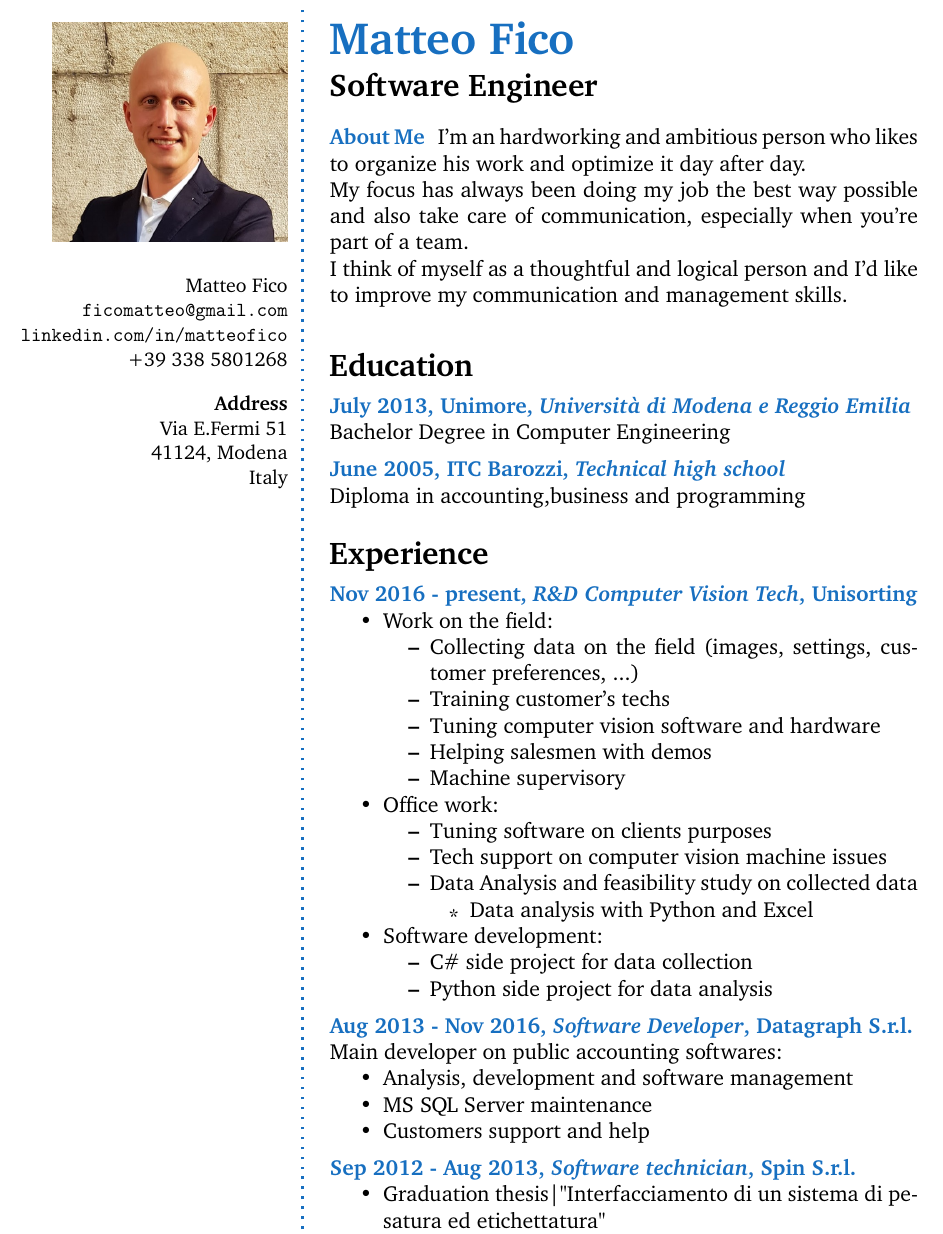
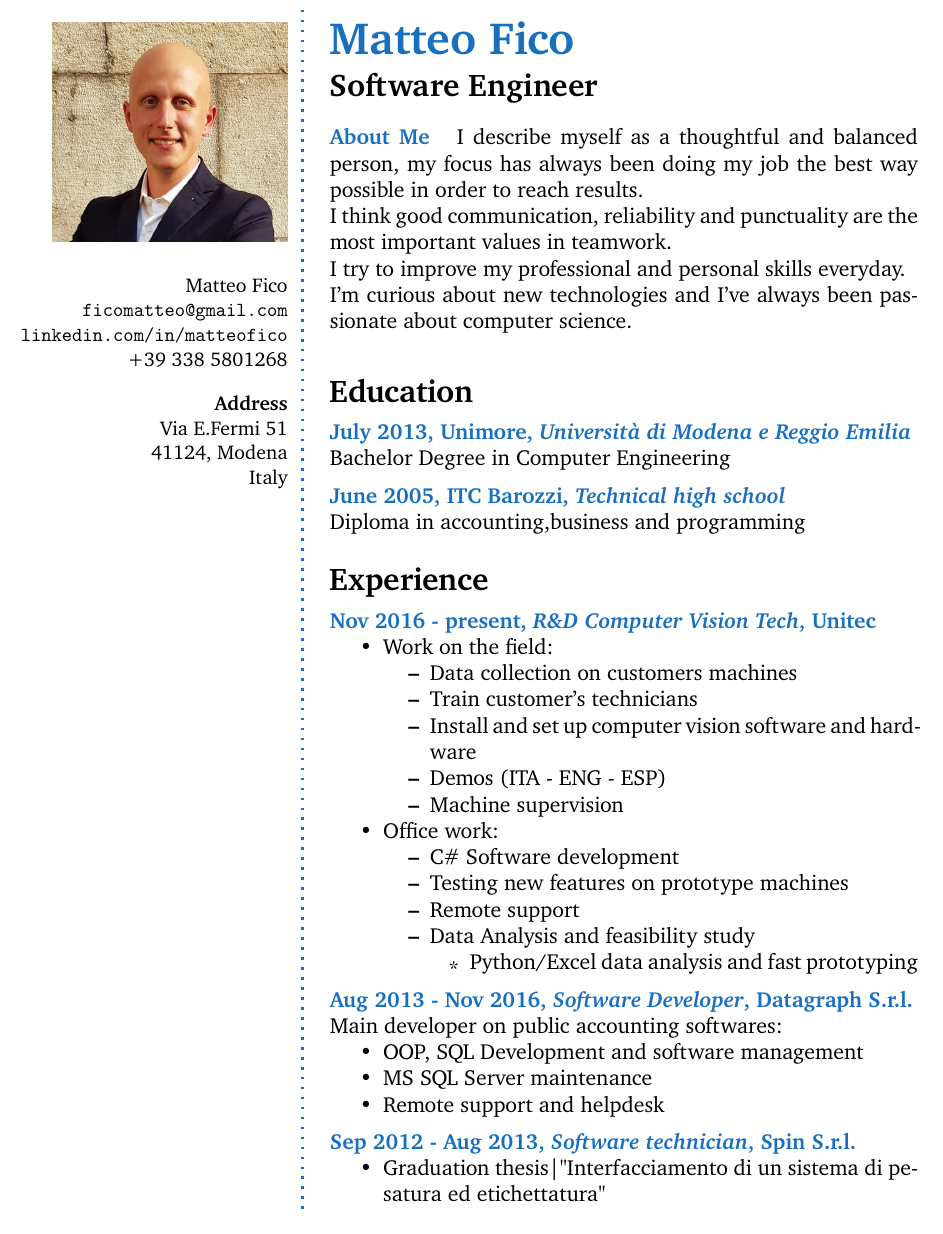
Before and after one commit to matteofico/CV, a LaTeX CV (cv_15.tex): part of page 1 of 2, cut so that both start at the same text. Compiled offline with pdfLaTeX.

Commit message:
first commit eng version

```diff
--- a/cv_15.tex
+++ b/cv_15.tex
@@ -66,11 +66,14 @@ Italy \\ % Address 3
 %----------------------------------------------------------------------------------------
 
 \aboutme{About Me}{
-	I'm an hardworking and ambitious person who likes to organize his work and optimize it day after day.
+	I describe myself as a thoughtful and balanced person, my focus has always been doing my job the best way possible in order to reach results.
 
-	My focus has always been doing my job the best way possible and also take care of communication, especially when you're part of a team.
+		I think good communication, reliability and punctuality are the most important values in teamwork.
 
-	I think of myself as a thoughtful and logical person and I'd like to improve my communication and management skills.
+	I try to improve my professional and personal skills everyday.
+
+	I'm curious about new technologies and I've always been passionate about computer science.
+
 	   }
 \Sep
 
@@ -100,30 +103,26 @@ Italy \\ % Address 3
 
 %------------------------------------------------
 
-\CVItem{Nov 2016 - present, \textit{R\&D Computer Vision Tech}, Unisorting}{
+\CVItem{Nov 2016 - present, \textit{R\&D Computer Vision Tech}, Unitec}{
 \begin{itemize}
 	\item Work on the field:
 	\begin{itemize}
-		\item Collecting data on the field (images, settings, customer preferences, ...)
-		\item Training customer's techs
-		\item Tuning computer vision software and hardware
-		\item Helping salesmen with demos
-		\item Machine supervisory
+		\item Data collection on customers machines
+		\item Train customer's technicians
+		\item Install and set up computer vision software and hardware
+		\item Demos (ITA - ENG - ESP)
+		\item Machine supervision
 	\end{itemize}
 	\item Office work:
 	\begin{itemize}
-		\item Tuning software on clients purposes
-		\item Tech support on computer vision machine issues
-		\item Data Analysis and feasibility study on collected data
+		\item C\# Software development
+		\item Testing new features on prototype machines
+		\item Remote support
+		\item Data Analysis and feasibility study
 		\begin{itemize}
-			\item Data analysis with Python and Excel
+			\item Python/Excel data analysis and fast prototyping
 		\end{itemize}
 	\end{itemize}
-		\item Software development:
-		\begin{itemize}
-		\item C\# side project for data collection
-		\item Python side project for data analysis
-		\end{itemize}
 \end{itemize}
 }
 
@@ -131,9 +130,9 @@ Italy \\ % Address 3
 
 \CVItem{Aug 2013 - Nov 2016, \textit{Software Developer}, Datagraph S.r.l.}{Main developer on public accounting softwares:
 \begin{itemize}
-	\item Analysis, development and software management
+	\item OOP, SQL Development and software management
 	\item MS SQL Server maintenance
-	\item Customers support and help
+	\item Remote support and helpdesk
 \end{itemize}}
 
 \CVItem{Sep 2012 - Aug 2013, \textit{Software technician}, Spin S.r.l.}{
```
Also changed, not shown: cv_15.tex (8 more changed lines), 3 other files.
